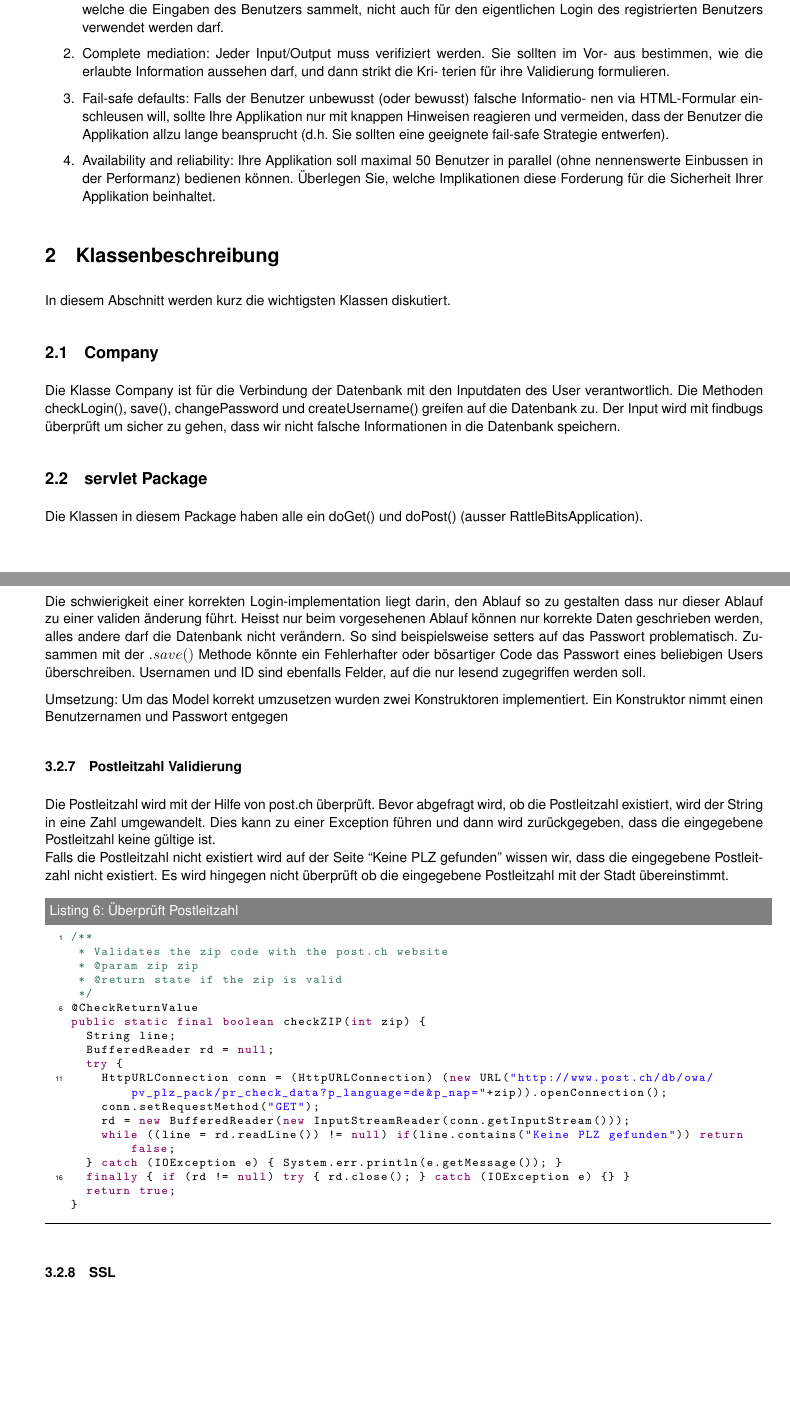
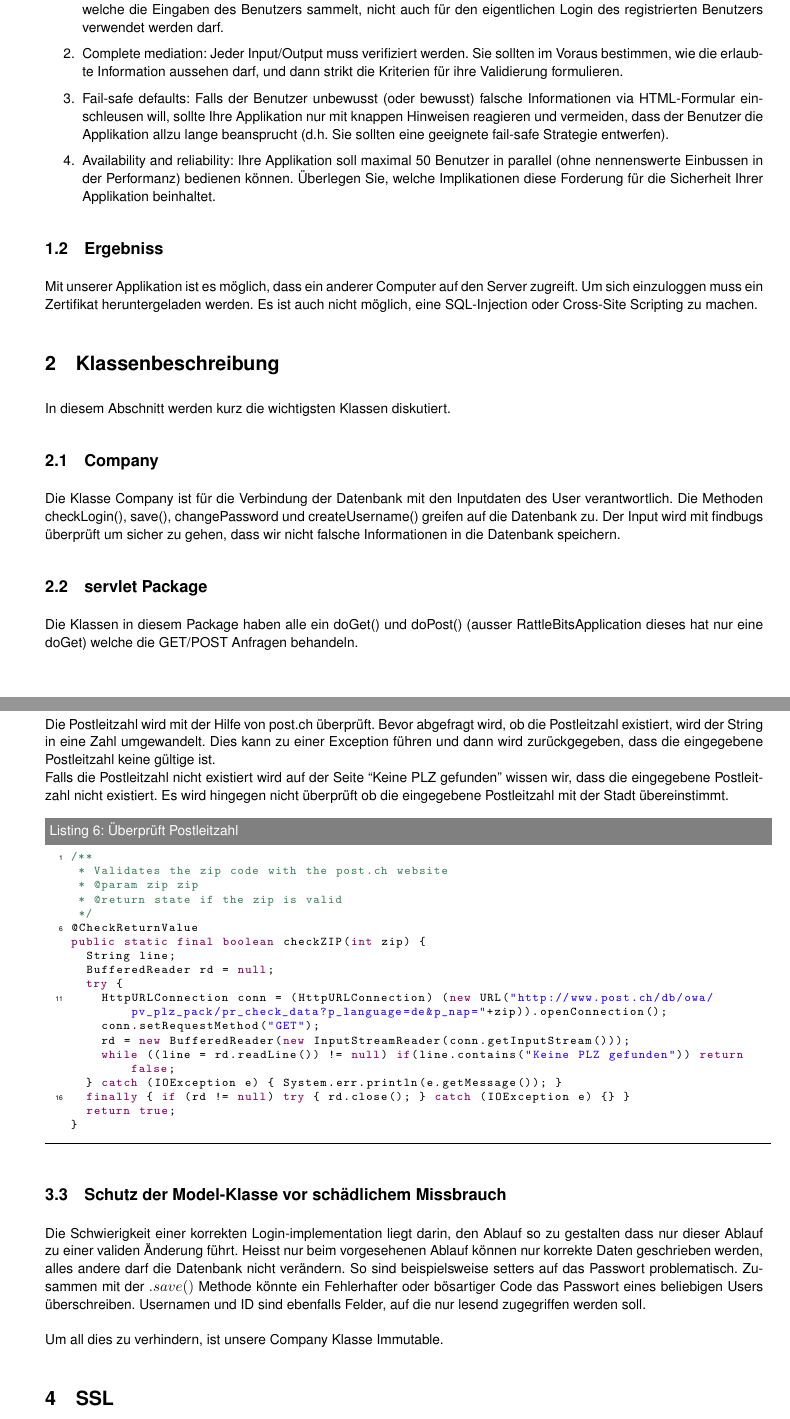
Before and after one commit to Helldevastator/FHNW-Apsi, a LaTeX problem sheet (ApsiUebung2/doc/Bericht2_faessler_oesch.tex): two parts of pages 2 and 6 of 7, joined at a grey line, cut so that both start at the same text, the shorter picture padded with empty space. The pictures show the PDF file ApsiUebung2/doc/Bericht2_faessler_oesch.pdf that the author committed with the source.

Commit message:
update bericht

```diff
--- a/ApsiUebung2/doc/Bericht2_faessler_oesch.tex
+++ b/ApsiUebung2/doc/Bericht2_faessler_oesch.tex
@@ -194,26 +194,21 @@ dieser Laborübung sollten Sie eine erste Schutzschicht (im Sinne von Saltzer un
 in Ihrer Web-Applikation sorgfältig planen und entwickeln. Sie sollen Ihre Aufmerksamkeit
 auf die folgenden Grundprinzipien richten:
 \begin{enumerate}
- \item  Separation of privilege: Halten Sie Rechte sorgfältig auseinander. Konkret will heissen,
-dass die Programmschicht, welche die Eingaben des Benutzers sammelt, nicht auch für
-den eigentlichen Login des registrierten Benutzers verwendet werden darf.
- \item  Complete mediation: Jeder Input/Output muss verifiziert werden. Sie sollten im Vor-
-aus bestimmen, wie die erlaubte Information aussehen darf, und dann strikt die Kri-
-terien für ihre Validierung formulieren.
- \item  Fail-safe defaults: Falls der Benutzer unbewusst (oder bewusst) falsche Informatio-
-nen via HTML-Formular einschleusen will, sollte Ihre Applikation nur mit knappen
-Hinweisen reagieren und vermeiden, dass der Benutzer die Applikation allzu lange
-beansprucht (d.h. Sie sollten eine geeignete fail-safe Strategie entwerfen).
- \item  Availability and reliability: Ihre Applikation soll maximal 50 Benutzer in parallel (ohne
-nennenswerte Einbussen in der Performanz) bedienen können. Überlegen Sie, welche
-Implikationen diese Forderung für die Sicherheit Ihrer Applikation beinhaltet.
+ \item  Separation of privilege: Halten Sie Rechte sorgfältig auseinander. Konkret will heissen, dass die Programmschicht, welche die Eingaben des Benutzers sammelt, nicht auch für den eigentlichen Login des registrierten Benutzers verwendet werden darf.
+ \item  Complete mediation: Jeder Input/Output muss verifiziert werden. Sie sollten im Voraus bestimmen, wie die erlaubte Information aussehen darf, und dann strikt die Kriterien für ihre Validierung formulieren.
+ \item  Fail-safe defaults: Falls der Benutzer unbewusst (oder bewusst) falsche Informationen via HTML-Formular einschleusen will, sollte Ihre Applikation nur mit knappen Hinweisen reagieren und vermeiden, dass der Benutzer die Applikation allzu lange beansprucht (d.h. Sie sollten eine geeignete fail-safe Strategie entwerfen).
+ \item  Availability and reliability: Ihre Applikation soll maximal 50 Benutzer in parallel (ohne nennenswerte Einbussen in der Performanz) bedienen können. Überlegen Sie, welche Implikationen diese Forderung für die Sicherheit Ihrer Applikation beinhaltet.
 \end{enumerate}
+\subsection{Ergebniss}
+Mit unserer Applikation ist es möglich, dass ein anderer Computer auf den Server zugreift. Um sich einzuloggen muss ein Zertifikat heruntergeladen werden. Es ist auch nicht möglich, eine SQL-Injection oder Cross-Site Scripting zu machen.
+
+
 \section{Klassenbeschreibung}
 In diesem Abschnitt werden kurz die wichtigsten Klassen diskutiert.
 \subsection{Company}
 Die Klasse Company ist f\"{u}r die Verbindung der Datenbank mit den Inputdaten des User verantwortlich. Die Methoden checkLogin(), save(), changePassword und createUsername() greifen auf die Datenbank zu. Der Input wird mit findbugs \"{u}berpr\"{u}ft um sicher zu gehen, dass wir nicht falsche Informationen in die Datenbank speichern.
 \subsection{servlet Package}
-Die Klassen in diesem Package haben alle ein doGet() und doPost() (ausser RattleBitsApplication).
+Die Klassen in diesem Package haben alle ein doGet() und doPost() (ausser RattleBitsApplication dieses hat nur eine doGet) welche die GET/POST Anfragen behandeln.
 \subsection{Tools}
 \includegraphics[scale=1]{tools.png}\\
 Diese Klasse ist f\"{u}r die Validierung der m\"{o}glichen Eingaben. Wie die Validierung funktioniert wird in einem späteren Kapitel noch genauer erklärt.
@@ -243,17 +238,17 @@ Diese Methode ist für die Verwaltung der Validierung zuständig. \begin{enumera
  \item Zuletzt wird validiert ob die eingetragene E-Mail Adresse leer ist oder schon einmal benutzt wurde. Zusätzlich wird mit $checkMail()$ überprüft ob diese gültig ist.
 \end{enumerate}
 \lstinputlisting[caption=Company überprüfen, style=JavaStyle]{companycheck.java}
-\subsubsection{Schutz der Model-Klasse vor sch\"{a}dlichem Missbrauch}
-Die schwierigkeit einer korrekten Login-implementation liegt darin, den Ablauf so zu gestalten dass nur dieser Ablauf zu einer validen \"{a}nderung f\"{u}hrt. Heisst nur beim vorgesehenen Ablauf k\"{o}nnen nur korrekte Daten geschrieben werden, alles andere darf die Datenbank nicht ver\"{a}ndern. So sind beispielsweise setters auf das Passwort problematisch. Zusammen mit der $.save()$ Methode k\"{o}nnte ein Fehlerhafter oder b\"{o}sartiger Code das Passwort eines beliebigen Users \"{u}berschreiben. Usernamen und ID sind ebenfalls Felder, auf die nur lesend zugegriffen werden soll.
-
-Umsetzung:
-Um das Model korrekt umzusetzen wurden zwei Konstruktoren implementiert. Ein Konstruktor nimmt einen Benutzernamen und Passwort entgegen
-
 \subsubsection{Postleitzahl Validierung}
 Die Postleitzahl wird mit der Hilfe von post.ch überprüft. Bevor abgefragt wird, ob die Postleitzahl existiert, wird der String in eine Zahl umgewandelt. Dies kann zu einer Exception führen und dann wird zurückgegeben, dass die eingegebene Postleitzahl keine gültige ist.\\
 Falls die Postleitzahl nicht existiert wird auf der Seite ``Keine PLZ gefunden'' wissen wir, dass die eingegebene Postleitzahl nicht existiert. Es wird hingegen nicht überprüft ob die eingegebene Postleitzahl mit der Stadt übereinstimmt.
 \lstinputlisting[caption=Überprüft Postleitzahl, style=JavaStyle]{checkzip.java}
-\subsubsection{SSL}
+
+\subsection{Schutz der Model-Klasse vor sch\"{a}dlichem Missbrauch}
+Die Schwierigkeit einer korrekten Login-implementation liegt darin, den Ablauf so zu gestalten dass nur dieser Ablauf zu einer validen Änderung führt. Heisst nur beim vorgesehenen Ablauf können nur korrekte Daten geschrieben werden, alles andere darf die Datenbank nicht verändern. So sind beispielsweise setters auf das Passwort problematisch. Zusammen mit der $.save()$ Methode könnte ein Fehlerhafter oder bösartiger Code das Passwort eines beliebigen Users überschreiben. Usernamen und ID sind ebenfalls Felder, auf die nur lesend zugegriffen werden soll. \\
+\\
+Um all dies zu verhindern, ist unsere Company Klasse Immutable.
+
+\section{SSL}
 Damit eine SSL-Verbindung hergestellt werden kann muss man im server.xml etwas aus dem Kommentar herausnehmen.\\
 \includegraphics[scale=.5]{ssl.png}\\
 Zusätzlich muss man mit dem keystore einen eigenen Schlüssel erstellen.
```
Also changed, not shown: ApsiUebung2/doc/Bericht2_faessler_oesch.pdf, ApsiUebung2/doc/Bericht2_faessler_oesch.tex (5 more changed lines), 1 other file.
